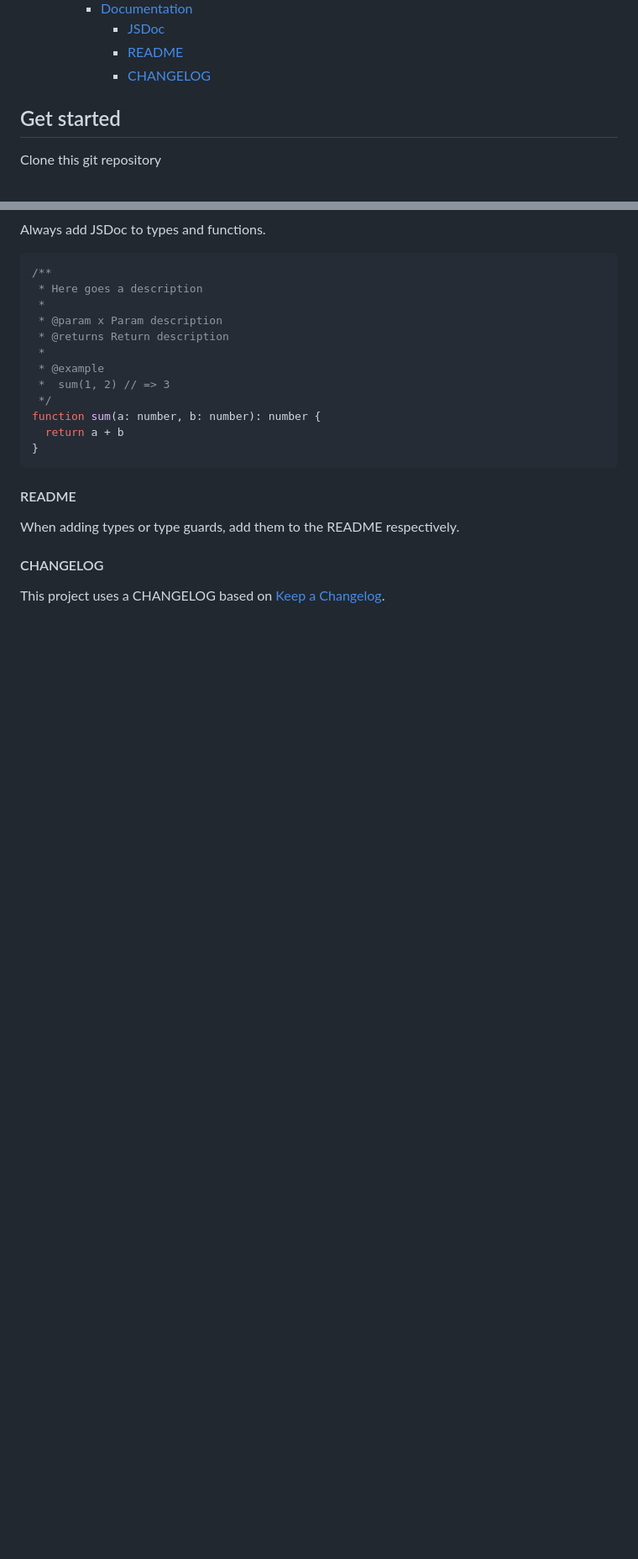
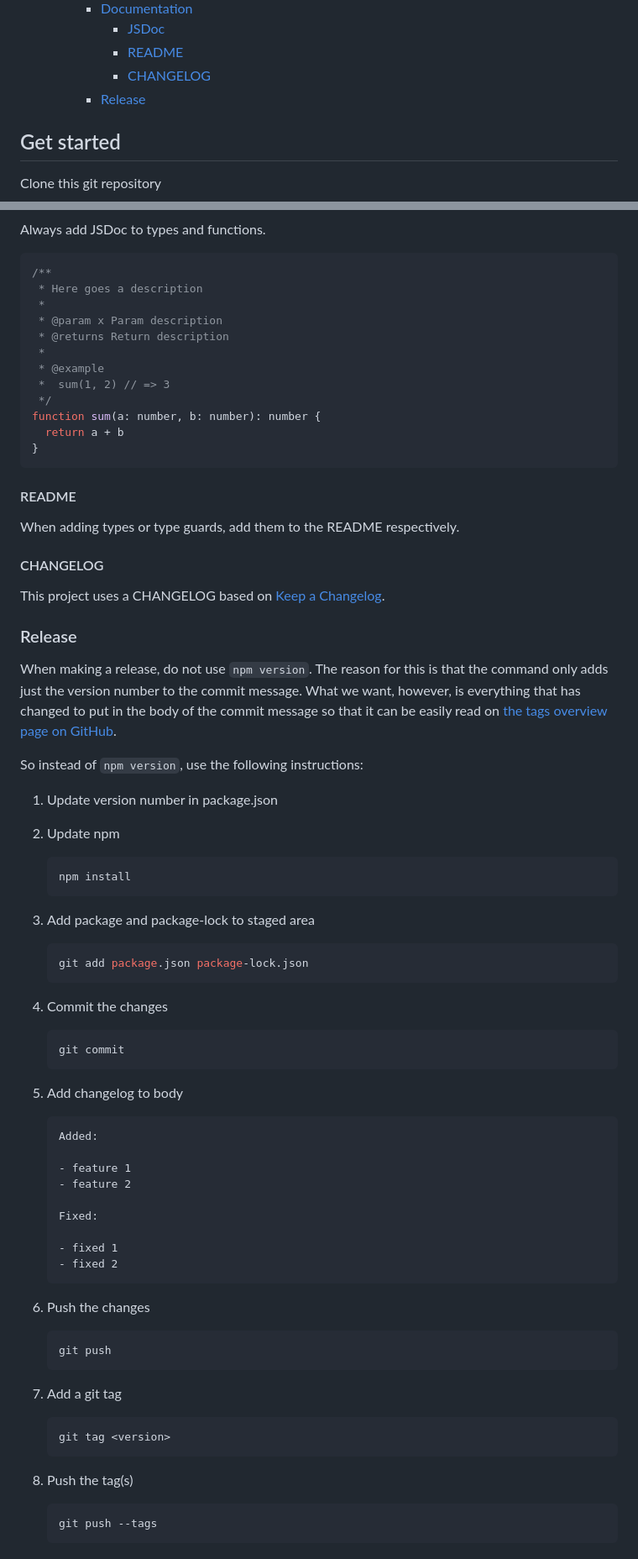
Before and after one commit to martendebruijn/types, a Markdown page: CONTRIBUTING.md, 2 parts joined by grey strips. Shown: that part at 84% size. GitHub-like rendering; blank space fills up the shorter version.

Commit message:
add release instructions to changelog

````diff
--- a/CONTRIBUTING.md
+++ b/CONTRIBUTING.md
@@ -16,6 +16,7 @@
       - [JSDoc](#jsdoc)
       - [README](#readme)
       - [CHANGELOG](#changelog)
+    - [Release](#release)
 
 ## Get started
 
@@ -153,3 +154,63 @@ When adding types or type guards, add them to the README respectively.
 #### CHANGELOG
 
 This project uses a CHANGELOG based on [Keep a Changelog](https://keepachangelog.com/en/1.0.0/).
+
+### Release
+
+When making a release, do not use `npm version`. The reason for this is that the
+command only adds just the version number to the commit message. What we want, however,
+is everything that has changed to put in the body of the commit message so that
+it can be easily read on [the tags overview page on GitHub](https://github.com/martendebruijn/types/tags).
+
+So instead of `npm version`, use the following instructions:
+
+1. Update version number in package.json
+2. Update npm
+
+    ```sh
+    npm install
+    ```
+
+3. Add package and package-lock to staged area
+
+    ```sh
+    git add package.json package-lock.json
+    ```
+
+4. Commit the changes
+
+    ```sh
+    git commit
+    ```
+
+5. Add changelog to body
+
+    ```md
+    Added:
+
+    - feature 1
+    - feature 2
+
+    Fixed:
+
+    - fixed 1
+    - fixed 2
+    ```
+
+6. Push the changes
+
+    ```sh
+    git push
+    ```
+
+7. Add a git tag
+
+    ```sh
+    git tag <version>
+    ```
+
+8. Push the tag(s)
+
+    ```sh
+    git push --tags
+    ```
````
